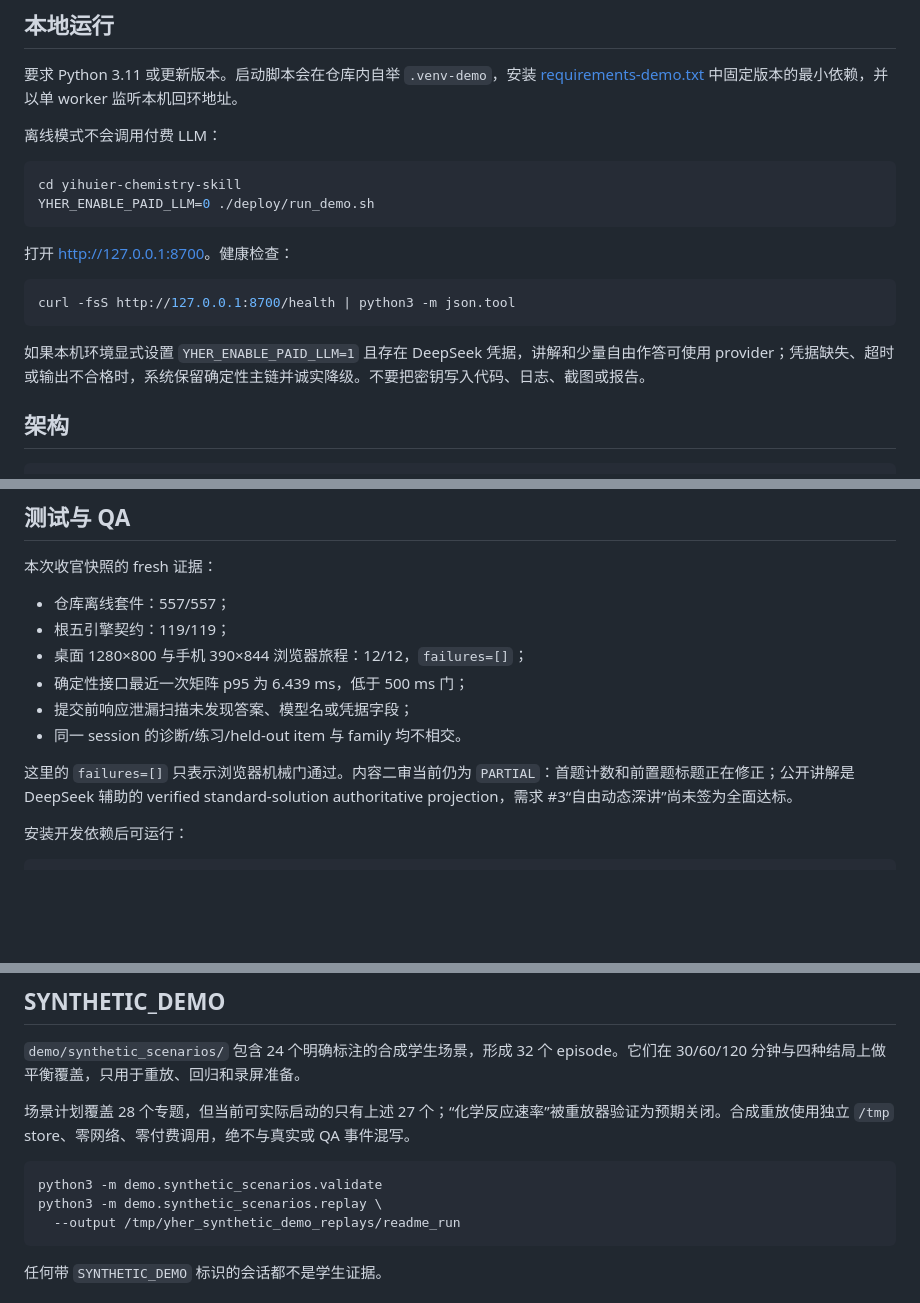
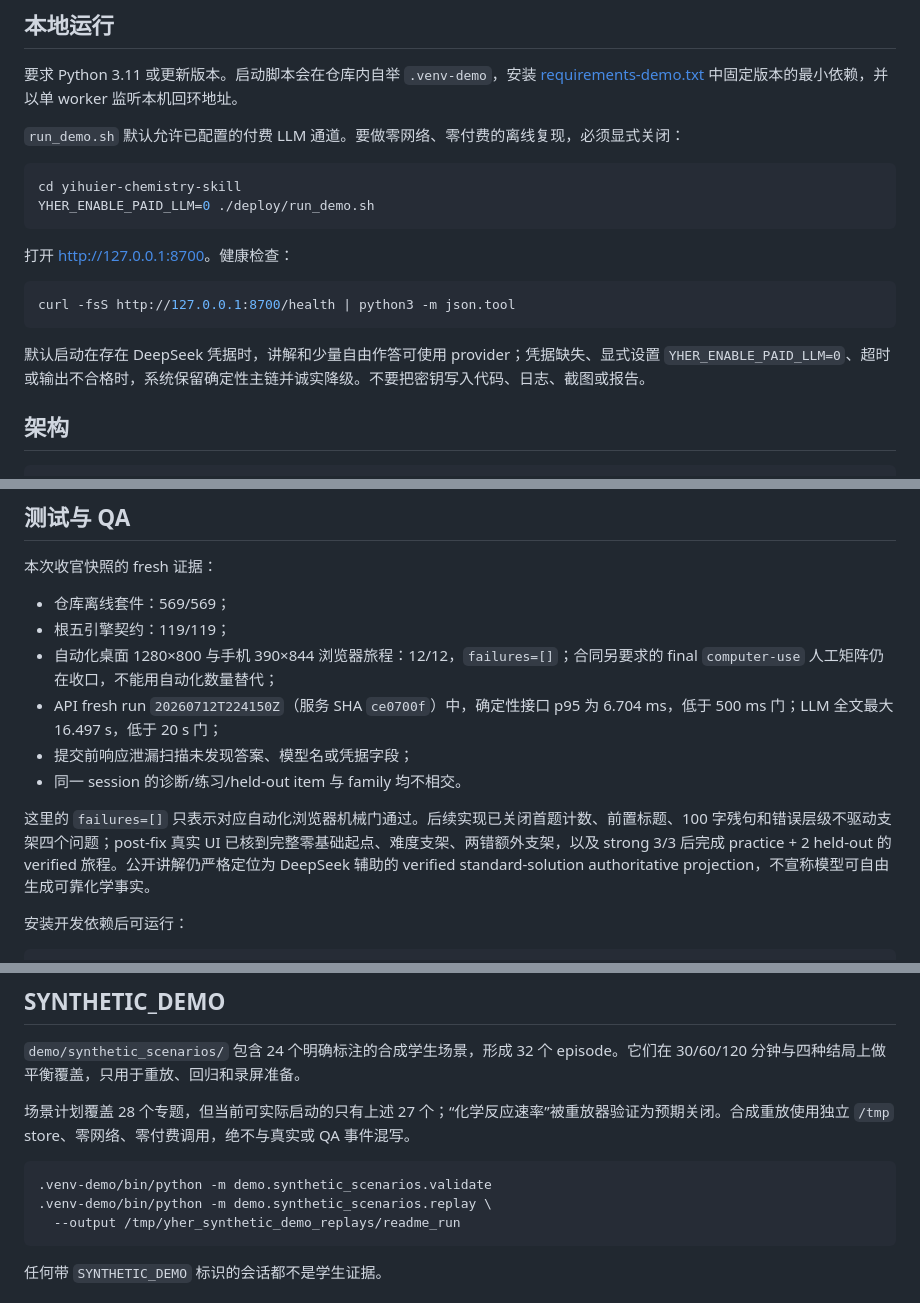
Before and after one commit to Chris-TLC/YHer-skill, a Markdown page: README.md, 3 parts joined by grey strips. Rendered like a GitHub page; blank space fills up the shorter version.

Commit message:
docs: refresh audited demo closeout facts

````diff
--- a/README.md
+++ b/README.md
@@ -21,7 +21,7 @@ YHer 是一个面向上海高中化学的证据约束学习闭环：用真题做
 
 要求 Python 3.11 或更新版本。启动脚本会在仓库内自举 `.venv-demo`，安装 [requirements-demo.txt](requirements-demo.txt) 中固定版本的最小依赖，并以单 worker 监听本机回环地址。
 
-离线模式不会调用付费 LLM：
+`run_demo.sh` 默认允许已配置的付费 LLM 通道。要做零网络、零付费的离线复现，必须显式关闭：
 
 ```bash
 cd yihuier-chemistry-skill
@@ -34,7 +34,7 @@ YHER_ENABLE_PAID_LLM=0 ./deploy/run_demo.sh
 curl -fsS http://127.0.0.1:8700/health | python3 -m json.tool
 ```
 
-如果本机环境显式设置 `YHER_ENABLE_PAID_LLM=1` 且存在 DeepSeek 凭据，讲解和少量自由作答可使用 provider；凭据缺失、超时或输出不合格时，系统保留确定性主链并诚实降级。不要把密钥写入代码、日志、截图或报告。
+默认启动在存在 DeepSeek 凭据时，讲解和少量自由作答可使用 provider；凭据缺失、显式设置 `YHER_ENABLE_PAID_LLM=0`、超时或输出不合格时，系统保留确定性主链并诚实降级。不要把密钥写入代码、日志、截图或报告。
 
 ## 架构
 
@@ -102,14 +102,14 @@ adapters/store/local_json.py
 
 本次收官快照的 fresh 证据：
 
-- 仓库离线套件：557/557；
+- 仓库离线套件：569/569；
 - 根五引擎契约：119/119；
-- 桌面 1280×800 与手机 390×844 浏览器旅程：12/12，`failures=[]`；
-- 确定性接口最近一次矩阵 p95 为 6.439 ms，低于 500 ms 门；
+- 自动化桌面 1280×800 与手机 390×844 浏览器旅程：12/12，`failures=[]`；合同另要求的 final `computer-use` 人工矩阵仍在收口，不能用自动化数量替代；
+- API fresh run `20260712T224150Z`（服务 SHA `ce0700f`）中，确定性接口 p95 为 6.704 ms，低于 500 ms 门；LLM 全文最大 16.497 s，低于 20 s 门；
 - 提交前响应泄漏扫描未发现答案、模型名或凭据字段；
 - 同一 session 的诊断/练习/held-out item 与 family 均不相交。
 
-这里的 `failures=[]` 只表示浏览器机械门通过。内容二审当前仍为 `PARTIAL`：首题计数和前置题标题正在修正；公开讲解是 DeepSeek 辅助的 verified standard-solution authoritative projection，需求 #3“自由动态深讲”尚未签为全面达标。
+这里的 `failures=[]` 只表示对应自动化浏览器机械门通过。后续实现已关闭首题计数、前置标题、100 字残句和错误层级不驱动支架四个问题；post-fix 真实 UI 已核到完整零基础起点、难度支架、两错额外支架，以及 strong 3/3 后完成 practice + 2 held-out 的 verified 旅程。公开讲解仍严格定位为 DeepSeek 辅助的 verified standard-solution authoritative projection，不宣称模型可自由生成可靠化学事实。
 
 安装开发依赖后可运行：
 
@@ -128,8 +128,8 @@ python3 -m pytest tests/test_synthetic_scenarios.py -q
 场景计划覆盖 28 个专题，但当前可实际启动的只有上述 27 个；“化学反应速率”被重放器验证为预期关闭。合成重放使用独立 `/tmp` store、零网络、零付费调用，绝不与真实或 QA 事件混写。
 
 ```bash
-python3 -m demo.synthetic_scenarios.validate
-python3 -m demo.synthetic_scenarios.replay \
+.venv-demo/bin/python -m demo.synthetic_scenarios.validate
+.venv-demo/bin/python -m demo.synthetic_scenarios.replay \
   --output /tmp/yher_synthetic_demo_replays/readme_run
 ```
 
````
Also changed, not shown: other parts of README.md (+1 -1 lines), docs/YHer_技术报告_v2_draft.md (+10 -10 lines).
